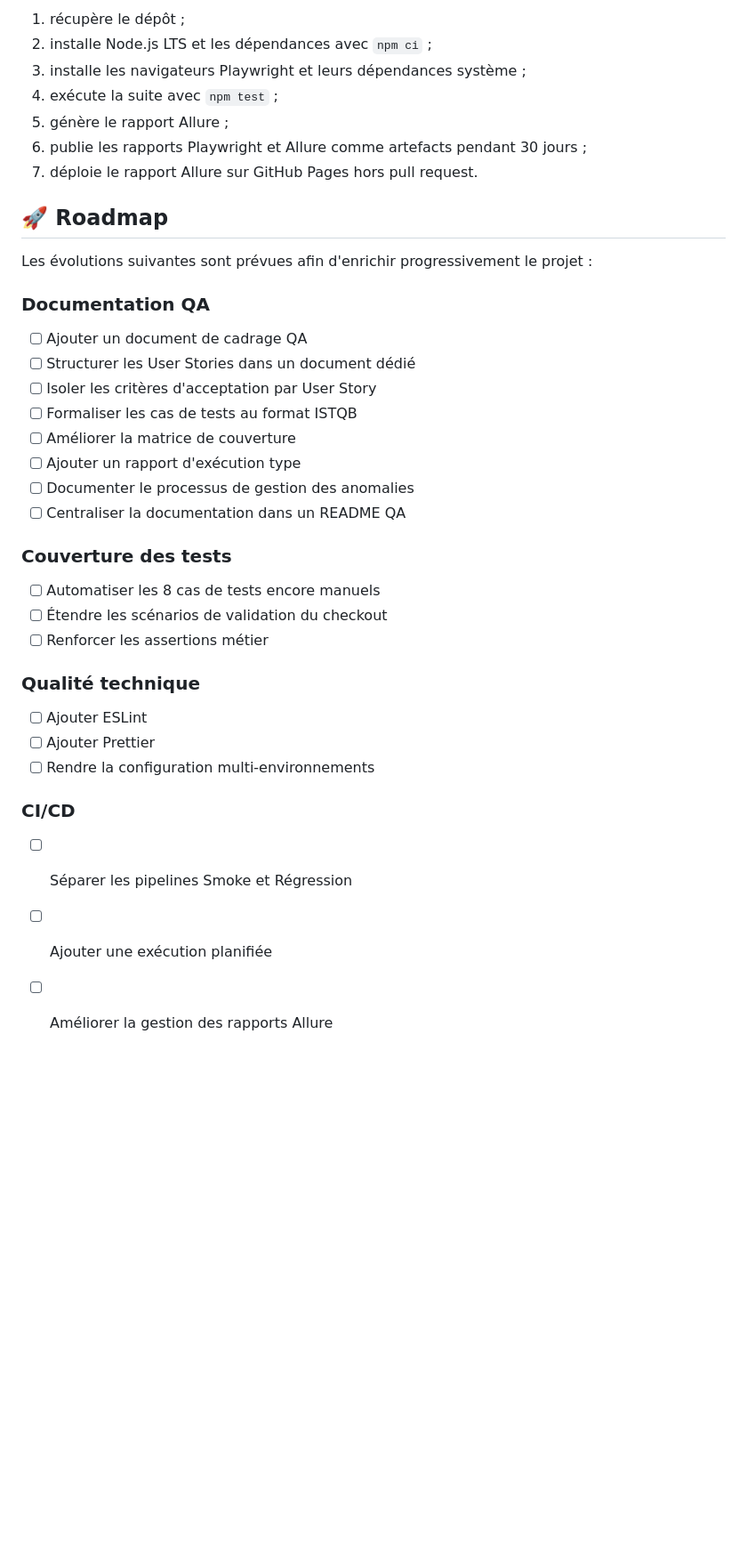
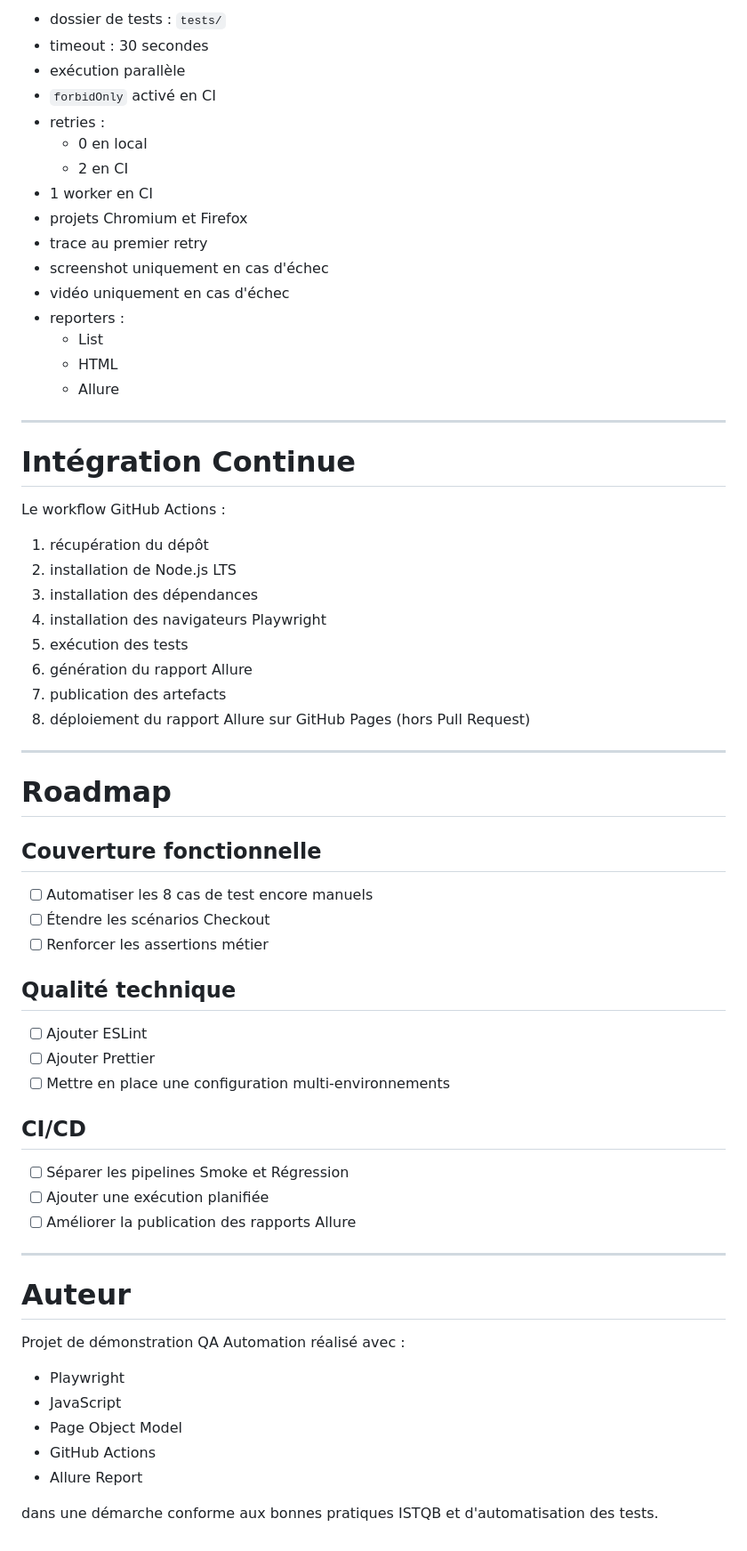
Before and after one commit to maximejoannis/saucedemo-qa-automation, a Markdown page: README.md, the part around one of its changes. Shown at 89% size. GitHub-like rendering; blank space fills up the shorter version.

```diff
--- a/README.md
+++ b/README.md
@@ -291,41 +436,68 @@ Le workflow [`.github/workflows/playwright.yml`](.github/workflows/playwright.ym
 
-1. récupère le dépôt ;
-2. installe Node.js LTS et les dépendances avec `npm ci` ;
-3. installe les navigateurs Playwright et leurs dépendances système ;
-4. exécute la suite avec `npm test` ;
-5. génère le rapport Allure ;
-6. publie les rapports Playwright et Allure comme artefacts pendant 30 jours ;
-7. déploie le rapport Allure sur GitHub Pages hors pull request.
+- dossier de tests : `tests/`
+- timeout : 30 secondes
+- exécution parallèle
+- `forbidOnly` activé en CI
+- retries :
+  - 0 en local
+  - 2 en CI
+- 1 worker en CI
+- projets Chromium et Firefox
+- trace au premier retry
+- screenshot uniquement en cas d'échec
+- vidéo uniquement en cas d'échec
+- reporters :
+  - List
+  - HTML
+  - Allure
 
-## 🚀 Roadmap
+---
 
-Les évolutions suivantes sont prévues afin d'enrichir progressivement le projet :
+# Intégration Continue
 
-### Documentation QA
+Le workflow GitHub Actions :
 
-- [ ] Ajouter un document de cadrage QA
-- [ ] Structurer les User Stories dans un document dédié
-- [ ] Isoler les critères d'acceptation par User Story
-- [ ] Formaliser les cas de tests au format ISTQB
-- [ ] Améliorer la matrice de couverture
-- [ ] Ajouter un rapport d'exécution type
-- [ ] Documenter le processus de gestion des anomalies
-- [ ] Centraliser la documentation dans un README QA
+1. récupération du dépôt
+2. installation de Node.js LTS
+3. installation des dépendances
+4. installation des navigateurs Playwright
+5. exécution des tests
+6. génération du rapport Allure
+7. publication des artefacts
+8. déploiement du rapport Allure sur GitHub Pages (hors Pull Request)
 
-### Couverture des tests
+---
 
-- [ ] Automatiser les 8 cas de tests encore manuels
-- [ ] Étendre les scénarios de validation du checkout
+# Roadmap
+
+## Couverture fonctionnelle
+
+- [ ] Automatiser les 8 cas de test encore manuels
+- [ ] Étendre les scénarios Checkout
 - [ ] Renforcer les assertions métier
 
-### Qualité technique
+## Qualité technique
 
 - [ ] Ajouter ESLint
 - [ ] Ajouter Prettier
-- [ ] Rendre la configuration multi-environnements
+- [ ] Mettre en place une configuration multi-environnements
 
-### CI/CD
+## CI/CD
 
 - [ ] Séparer les pipelines Smoke et Régression
 - [ ] Ajouter une exécution planifiée
-- [ ] Améliorer la gestion des rapports Allure
+- [ ] Améliorer la publication des rapports Allure
+
+---
+
+# Auteur
+
+Projet de démonstration QA Automation réalisé avec :
+
+- Playwright
+- JavaScript
+- Page Object Model
+- GitHub Actions
+- Allure Report
+
+dans une démarche conforme aux bonnes pratiques ISTQB et d'automatisation des tests.
```
Also changed, not shown: other parts of README.md (+350 -205 lines).
